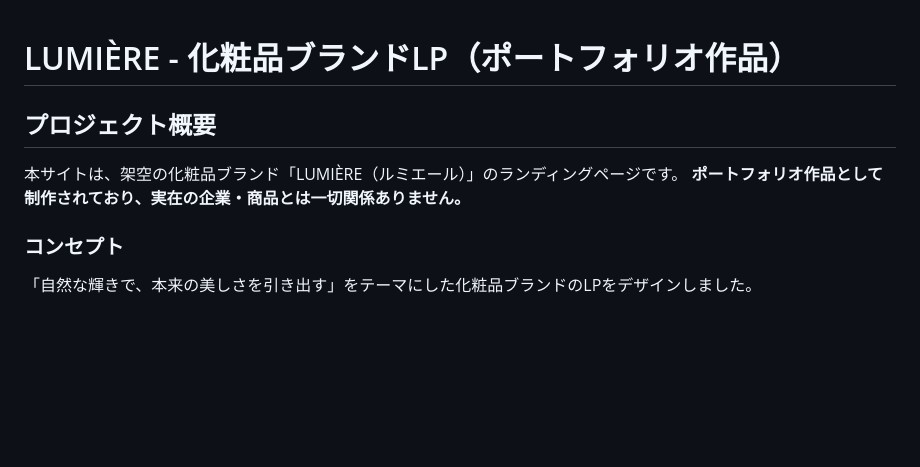
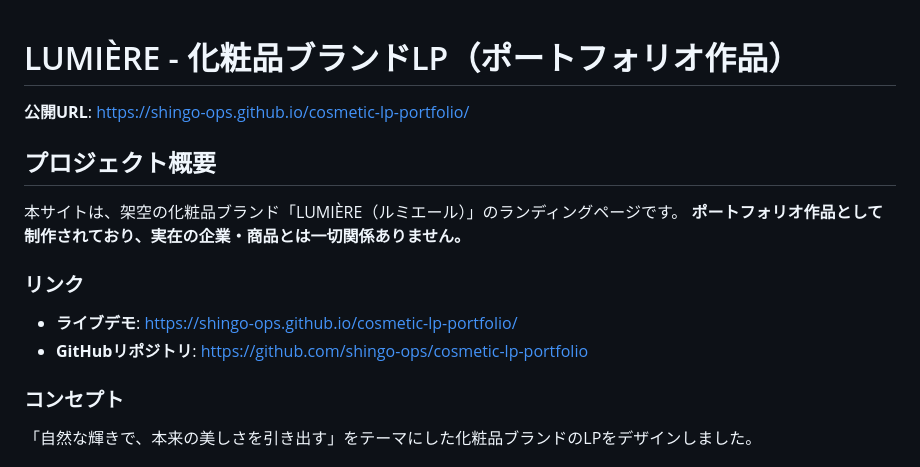
Before and after one commit to shingo-ops/cosmetic-lp-portfolio, a Markdown page: README.md, the part around the change. Rendered like a GitHub page; blank space fills up the shorter version.

Commit message:
docs: GitHub PagesのURLを追加
Co-Authored-By: Claude Sonnet 4.5 <noreply@anthropic.com>

```diff
--- a/README.md
+++ b/README.md
@@ -1,9 +1,16 @@
 # LUMIÈRE - 化粧品ブランドLP（ポートフォリオ作品）
+
+**公開URL**: https://shingo-ops.github.io/cosmetic-lp-portfolio/
 
 ## プロジェクト概要
 
 本サイトは、架空の化粧品ブランド「LUMIÈRE（ルミエール）」のランディングページです。
 **ポートフォリオ作品として制作されており、実在の企業・商品とは一切関係ありません。**
+
+### リンク
+
+- **ライブデモ**: https://shingo-ops.github.io/cosmetic-lp-portfolio/
+- **GitHubリポジトリ**: https://github.com/shingo-ops/cosmetic-lp-portfolio
 
 ### コンセプト
 
```
